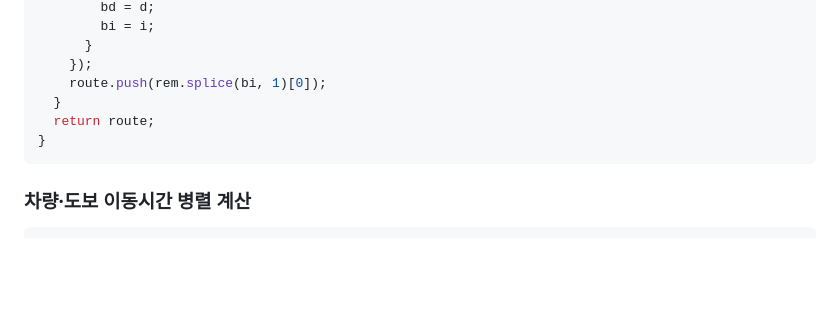
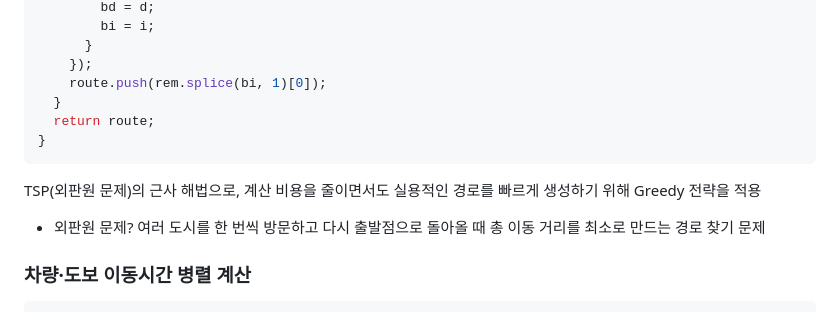
Before and after one commit to dadamdaram/skyWatcher, a Markdown page: README.md, the part around the change. Rendered like a GitHub page; blank space fills up the shorter version.

````diff
--- a/README.md
+++ b/README.md
@@ -272,6 +272,12 @@ function optimizeRoute(places) {
 }
 ```
 
+TSP(외판원 문제)의 근사 해법으로, 계산 비용을 줄이면서도 실용적인 경로를 빠르게 생성하기 위해 Greedy 전략을 적용
+
+* 외판원 문제?
+ 여러 도시를 한 번씩 방문하고 다시 출발점으로 돌아올 때
+ 총 이동 거리를 최소로 만드는 경로 찾기 문제
+
 ### 차량·도보 이동시간 병렬 계산
 
 ```js
````
